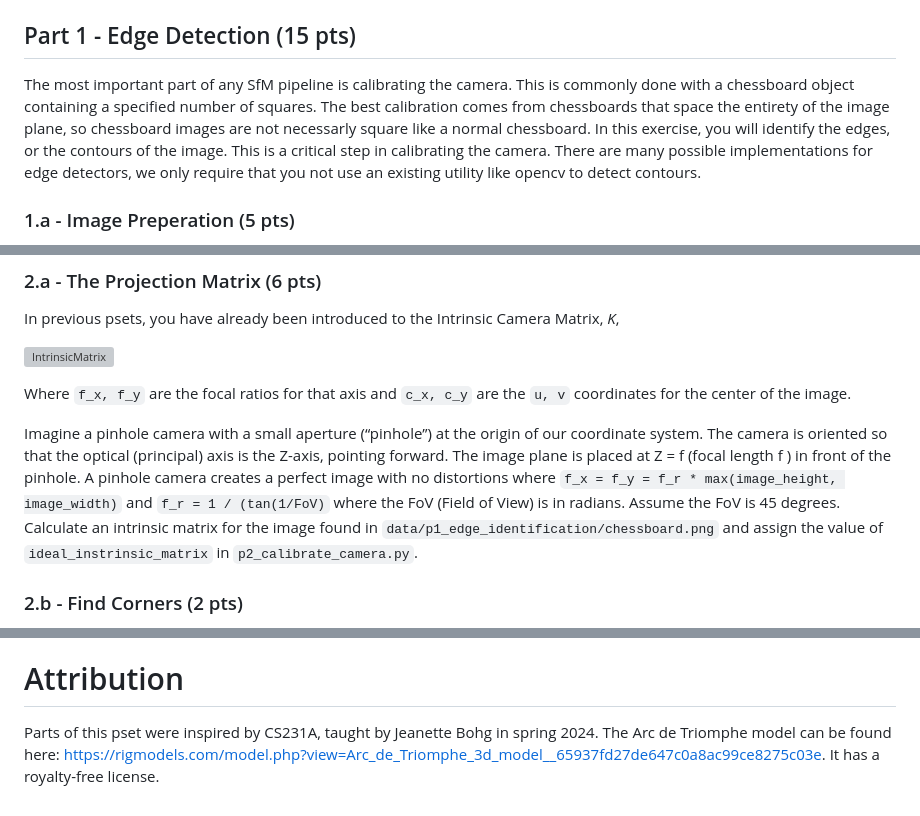
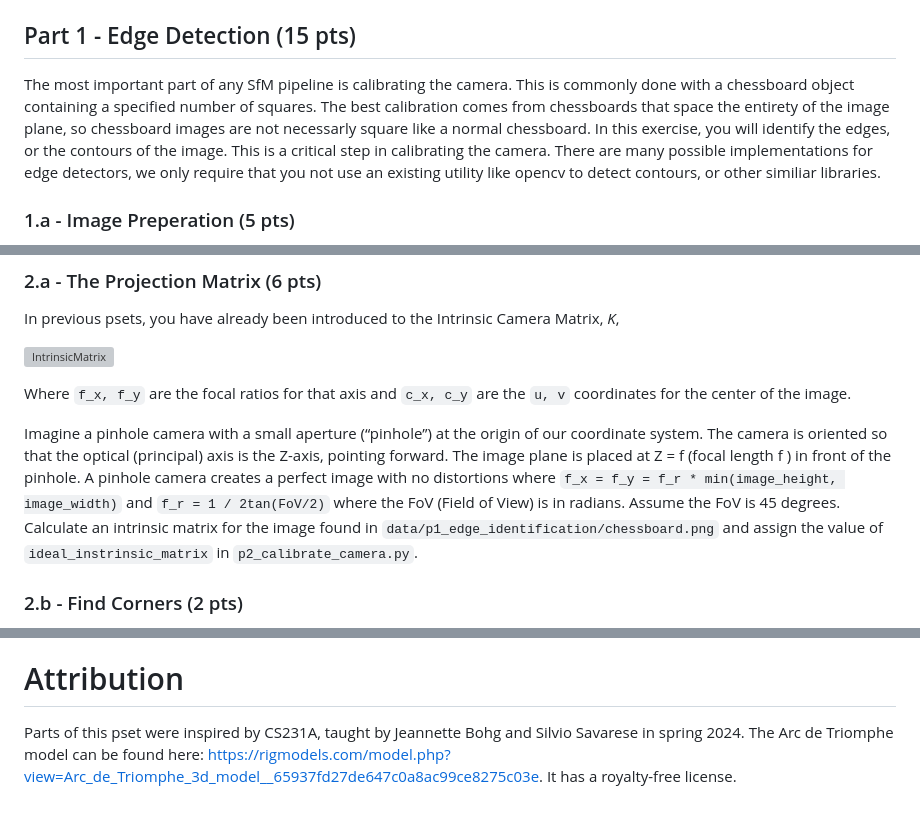
Before and after one commit to linv24/6.8300, a Markdown page: pset3/README.md, 3 parts joined by grey strips. Rendered like a GitHub page; grey boxes are pictures that could not be loaded.

```diff
--- a/pset3/README.md
+++ b/pset3/README.md
@@ -34,7 +34,7 @@ Images that you will create will be save to their respective problem folder in `
 
 ## Part 1 - Edge Detection (15 pts)
 
-The most important part of any SfM pipeline is calibrating the camera. This is commonly done with a chessboard object containing a specified number of squares. The best calibration comes from chessboards that space the entirety of the image plane, so chessboard images are not necessarly square like a normal chessboard. In this exercise, you will identify the edges, or the contours of the image. This is a critical step in calibrating the camera. There are many possible implementations for edge detectors, we only require that you not use an existing utility like opencv to detect contours.
+The most important part of any SfM pipeline is calibrating the camera. This is commonly done with a chessboard object containing a specified number of squares. The best calibration comes from chessboards that space the entirety of the image plane, so chessboard images are not necessarly square like a normal chessboard. In this exercise, you will identify the edges, or the contours of the image. This is a critical step in calibrating the camera. There are many possible implementations for edge detectors, we only require that you not use an existing utility like opencv to detect contours, or other similiar libraries.
 
 ### 1.a - Image Preperation (5 pts)
 
@@ -58,7 +58,7 @@ In previous psets, you have already been introduced to the Intrinsic Camera Matr
 
 Where `f_x, f_y` are the focal ratios for that axis and `c_x, c_y` are the `u, v` coordinates for the center of the image.
 
-Imagine a pinhole camera with a small aperture (“pinhole”) at the origin of our coordinate system. The camera is oriented so that the optical (principal) axis is the Z-axis, pointing forward. The image plane is placed at Z = f (focal length f ) in front of the pinhole. A pinhole camera creates a perfect image with no distortions where `f_x = f_y = f_r * max(image_height, image_width)` and `f_r = 1 / (tan(1/FoV)` where the FoV (Field of View) is in radians. Assume the FoV is 45 degrees. Calculate an intrinsic matrix for the image found in `data/p1_edge_identification/chessboard.png` and assign the value of `ideal_instrinsic_matrix` in `p2_calibrate_camera.py`.
+Imagine a pinhole camera with a small aperture (“pinhole”) at the origin of our coordinate system. The camera is oriented so that the optical (principal) axis is the Z-axis, pointing forward. The image plane is placed at Z = f (focal length f ) in front of the pinhole. A pinhole camera creates a perfect image with no distortions where `f_x = f_y = f_r * min(image_height, image_width)` and `f_r = 1 / 2tan(FoV/2)` where the FoV (Field of View) is in radians. Assume the FoV is 45 degrees. Calculate an intrinsic matrix for the image found in `data/p1_edge_identification/chessboard.png` and assign the value of `ideal_instrinsic_matrix` in `p2_calibrate_camera.py`.
 
 ### 2.b - Find Corners (2 pts)
 
@@ -232,5 +232,5 @@ This was our output point cloud from the statue dataset (using some handcrafted
 Feel free to run camera calibration on your own phone using a printed-out checkerboard if you want to capture real-world images! We recommend printing out the checkerboard intead of taking pictures of the checkerboard on your screen to reduce moire effects. The checkerboard should cover the entire FoV of the camera.
 
 # Attribution
-Parts of this pset were inspired by CS231A, taught by Jeanette Bohg in spring 2024.
+Parts of this pset were inspired by CS231A, taught by Jeannette Bohg and Silvio Savarese in spring 2024.
 The Arc de Triomphe model can be found here: https://rigmodels.com/model.php?view=Arc_de_Triomphe_3d_model__65937fd27de647c0a8ac99ce8275c03e. It has a royalty-free license.
```
Also changed, not shown: other parts of pset3/README.md (+3 -3 lines).
